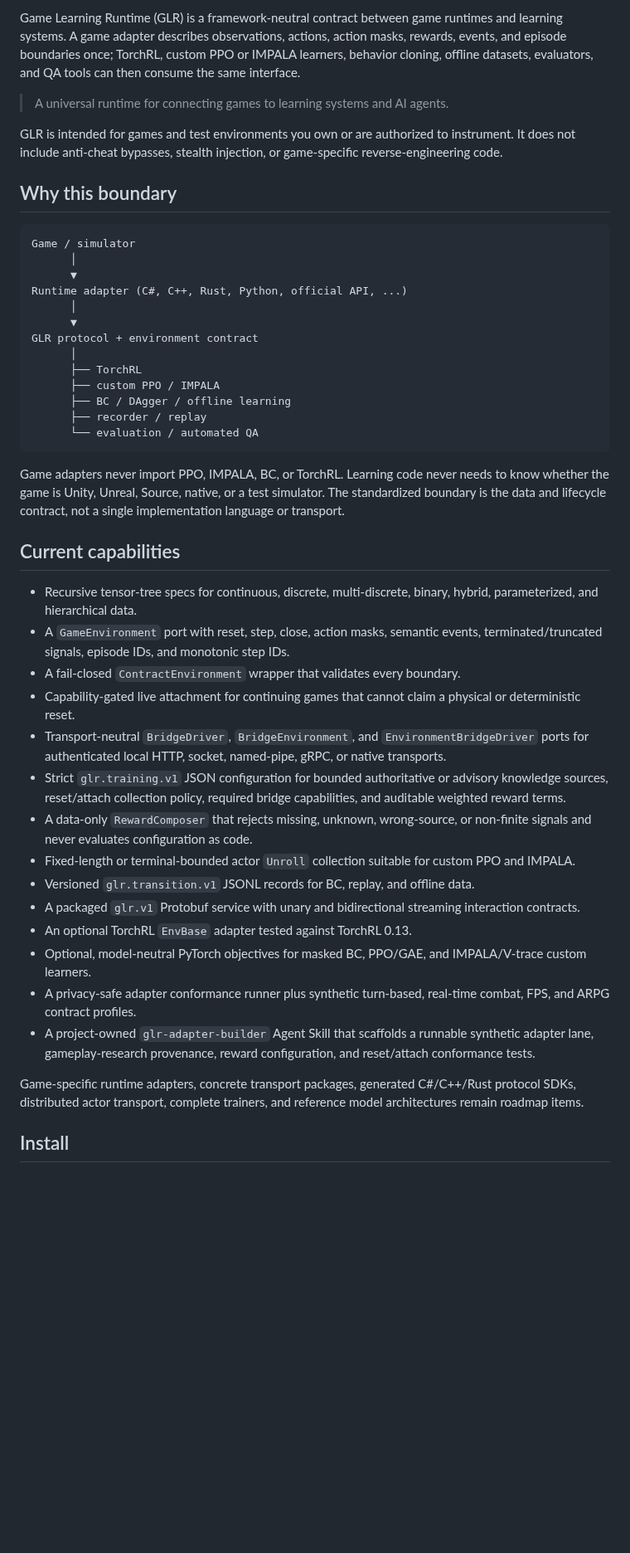
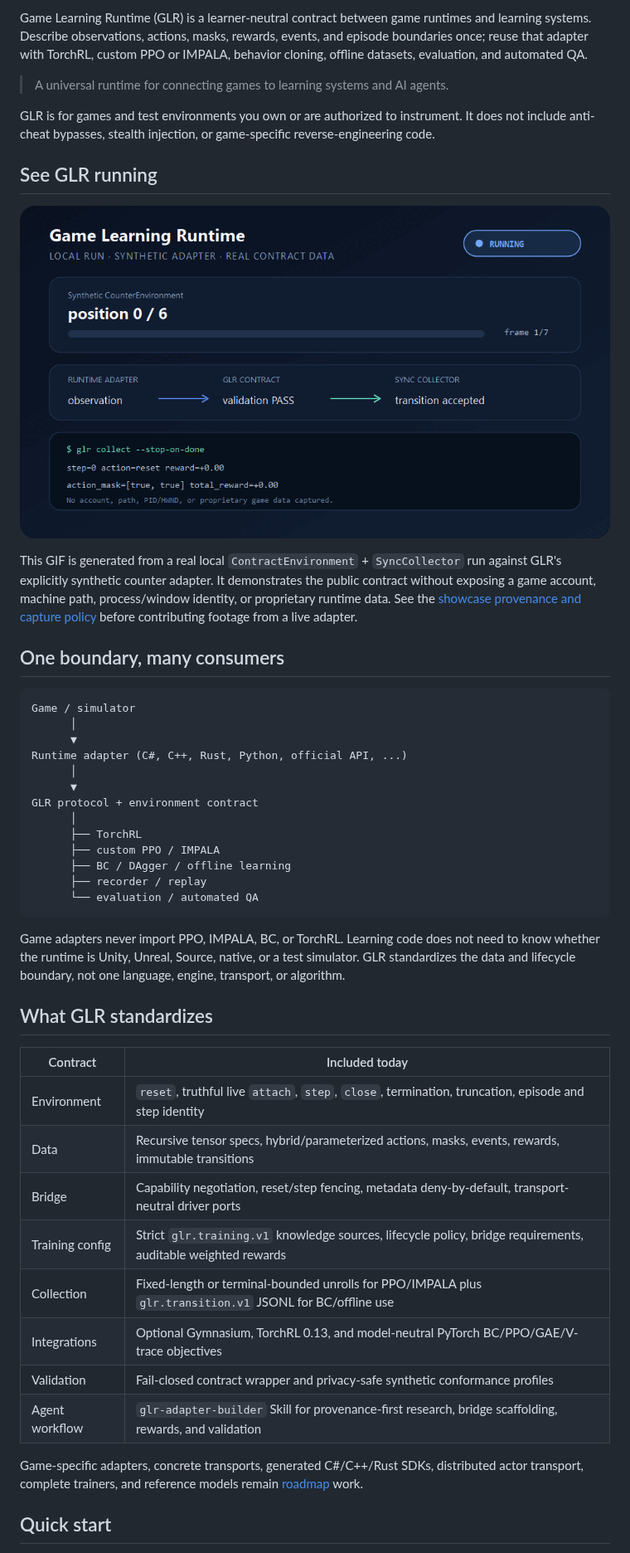
Before and after one commit to loonghao/GameLearningRuntime, a Markdown page: README.md, the part around one of its changes. Shown at 83% size. Rendered like a GitHub page; pictures changed too: docs/assets/showcase/glr-counter-collector.gif (added); blank space fills up the shorter version.

Commit message:
docs: add bilingual readme and verified demo

````diff
--- a/README.md
+++ b/README.md
@@ -6,17 +9,27 @@
 
-Game Learning Runtime (GLR) is a framework-neutral contract between game
-runtimes and learning systems. A game adapter describes observations, actions,
-action masks, rewards, events, and episode boundaries once; TorchRL, custom PPO
-or IMPALA learners, behavior cloning, offline datasets, evaluators, and QA tools
-can then consume the same interface.
+Game Learning Runtime (GLR) is a learner-neutral contract between game runtimes
+and learning systems. Describe observations, actions, masks, rewards, events,
+and episode boundaries once; reuse that adapter with TorchRL, custom PPO or
+IMPALA, behavior cloning, offline datasets, evaluation, and automated QA.
 
 > A universal runtime for connecting games to learning systems and AI agents.
 
-GLR is intended for games and test environments you own or are authorized to
-instrument. It does not include anti-cheat bypasses, stealth injection, or
-game-specific reverse-engineering code.
+GLR is for games and test environments you own or are authorized to instrument.
+It does not include anti-cheat bypasses, stealth injection, or game-specific
+reverse-engineering code.
 
-## Why this boundary
+## See GLR running
+
+![GLR collector running against the bundled synthetic counter adapter](docs/assets/showcase/glr-counter-collector.gif)
+
+This GIF is generated from a real local `ContractEnvironment` + `SyncCollector`
+run against GLR's explicitly synthetic counter adapter. It demonstrates the
+public contract without exposing a game account, machine path, process/window
+identity, or proprietary runtime data. See the [showcase provenance and capture
+policy](docs/assets/showcase/README.md) before contributing footage from a live
+adapter.
+
+## One boundary, many consumers
 
 ```text
 Game / simulator
@@ -34,45 +47,27 @@ GLR protocol + environment contract
       └── evaluation / automated QA
 ```
 
-Game adapters never import PPO, IMPALA, BC, or TorchRL. Learning code never
-needs to know whether the game is Unity, Unreal, Source, native, or a test
-simulator. The standardized boundary is the data and lifecycle contract, not a
-single implementation language or transport.
+Game adapters never import PPO, IMPALA, BC, or TorchRL. Learning code does not
+need to know whether the runtime is Unity, Unreal, Source, native, or a test
+simulator. GLR standardizes the data and lifecycle boundary, not one language,
+engine, transport, or algorithm.
 
-## Current capabilities
+## What GLR standardizes
 
-- Recursive tensor-tree specs for continuous, discrete, multi-discrete, binary,
-  hybrid, parameterized, and hierarchical data.
-- A `GameEnvironment` port with reset, step, close, action masks, semantic
-  events, terminated/truncated signals, episode IDs, and monotonic step IDs.
-- A fail-closed `ContractEnvironment` wrapper that validates every boundary.
-- Capability-gated live attachment for continuing games that cannot claim a
-  physical or deterministic reset.
-- Transport-neutral `BridgeDriver`, `BridgeEnvironment`, and
-  `EnvironmentBridgeDriver` ports for authenticated local HTTP, socket,
-  named-pipe, gRPC, or native transports.
-- Strict `glr.training.v1` JSON configuration for bounded authoritative or
-  advisory knowledge sources, reset/attach collection policy, required bridge
-  capabilities, and auditable weighted reward terms.
-- A data-only `RewardComposer` that rejects missing, unknown, wrong-source, or
-  non-finite signals and never evaluates configuration as code.
-- Fixed-length or terminal-bounded actor `Unroll` collection suitable for
-  custom PPO and IMPALA.
-- Versioned `glr.transition.v1` JSONL records for BC, replay, and offline data.
-- A packaged `glr.v1` Protobuf service with unary and bidirectional streaming
-  interaction contracts.
-- An optional TorchRL `EnvBase` adapter tested against TorchRL 0.13.
-- Optional, model-neutral PyTorch objectives for masked BC, PPO/GAE, and
-  IMPALA/V-trace custom learners.
-- A privacy-safe adapter conformance runner plus synthetic turn-based,
-  real-time combat, FPS, and ARPG contract profiles.
-- A project-owned `glr-adapter-builder` Agent Skill that scaffolds a runnable
-  synthetic adapter lane, gameplay-research provenance, reward configuration,
-  and reset/attach conformance tests.
+| Contract | Included today |
+| --- | --- |
+| Environment | `reset`, truthful live `attach`, `step`, `close`, termination, truncation, episode and step identity |
+| Data | Recursive tensor specs, hybrid/parameterized actions, masks, events, rewards, immutable transitions |
+| Bridge | Capability negotiation, reset/step fencing, metadata deny-by-default, transport-neutral driver ports |
+| Training config | Strict `glr.training.v1` knowledge sources, lifecycle policy, bridge requirements, auditable weighted rewards |
+| Collection | Fixed-length or terminal-bounded unrolls for PPO/IMPALA plus `glr.transition.v1` JSONL for BC/offline use |
+| Integrations | Optional Gymnasium, TorchRL 0.13, and model-neutral PyTorch BC/PPO/GAE/V-trace objectives |
+| Validation | Fail-closed contract wrapper and privacy-safe synthetic conformance profiles |
+| Agent workflow | `glr-adapter-builder` Skill for provenance-first research, bridge scaffolding, rewards, and validation |
 
-Game-specific runtime adapters, concrete transport packages, generated
-C#/C++/Rust protocol SDKs, distributed actor transport, complete trainers, and
-reference model architectures remain roadmap items.
+Game-specific adapters, concrete transports, generated C#/C++/Rust SDKs,
+distributed actor transport, complete trainers, and reference models remain
+[roadmap](docs/planning/roadmap.md) work.
 
-## Install
+## Quick start
 
````
Also changed, not shown: other parts of README.md (+50 -51 lines), README.zh-CN.md (added, +203 -0 lines), docs/runbooks/release.md (+2 -1 lines), 2 other files.
